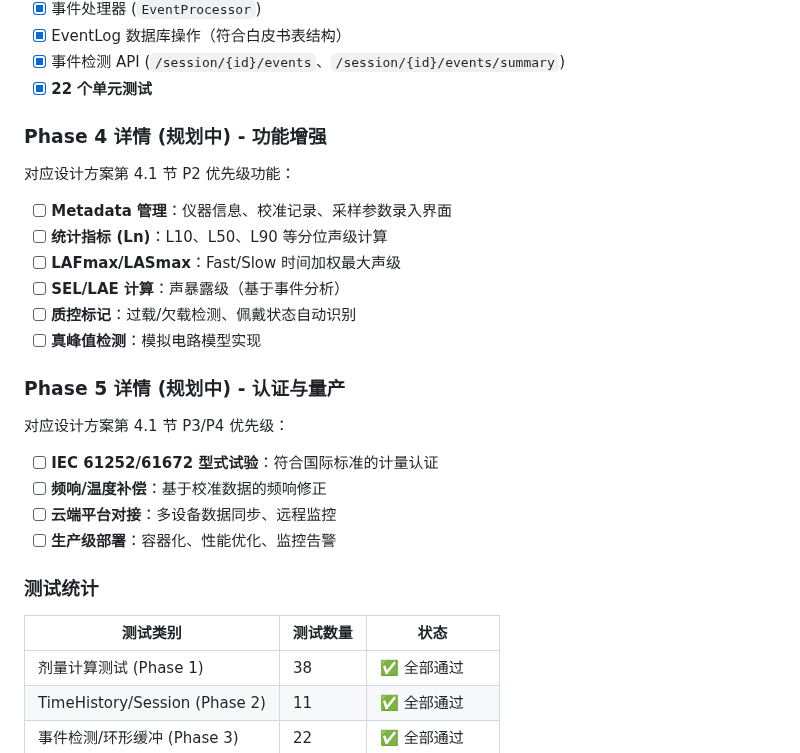
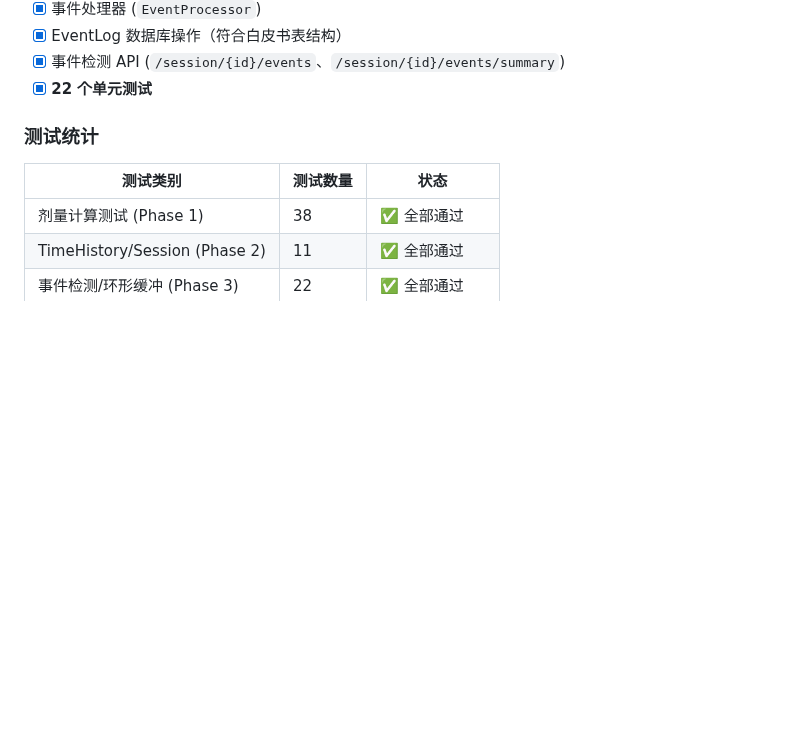
Before and after one commit to LewisBase/noise_info_toolkit, a Markdown page: README.md, the part around one of its changes. Rendered like a GitHub page; blank space fills up the shorter version.

```diff
--- a/README.md
+++ b/README.md
@@ -469,24 +491,6 @@ noise_info_toolkit/
 - [x] EventLog 数据库操作（符合白皮书表结构）
 - [x] 事件检测 API (`/session/{id}/events`、`/session/{id}/events/summary`)
 - [x] **22 个单元测试**
-
-### Phase 4 详情 (规划中) - 功能增强
-对应设计方案第 4.1 节 P2 优先级功能：
-
-- [ ] **Metadata 管理**：仪器信息、校准记录、采样参数录入界面
-- [ ] **统计指标 (Ln)**：L10、L50、L90 等分位声级计算
-- [ ] **LAFmax/LASmax**：Fast/Slow 时间加权最大声级
-- [ ] **SEL/LAE 计算**：声暴露级（基于事件分析）
-- [ ] **质控标记**：过载/欠载检测、佩戴状态自动识别
-- [ ] **真峰值检测**：模拟电路模型实现
-
-### Phase 5 详情 (规划中) - 认证与量产
-对应设计方案第 4.1 节 P3/P4 优先级：
-
-- [ ] **IEC 61252/61672 型式试验**：符合国际标准的计量认证
-- [ ] **频响/温度补偿**：基于校准数据的频响修正
-- [ ] **云端平台对接**：多设备数据同步、远程监控
-- [ ] **生产级部署**：容器化、性能优化、监控告警
 
 ### 测试统计
 
```
Also changed, not shown: other parts of README.md (+24 -2 lines), doc/screen1.png (added), doc/screen2.png (added), doc/screen3.png (added), doc/screen4.png (added).
